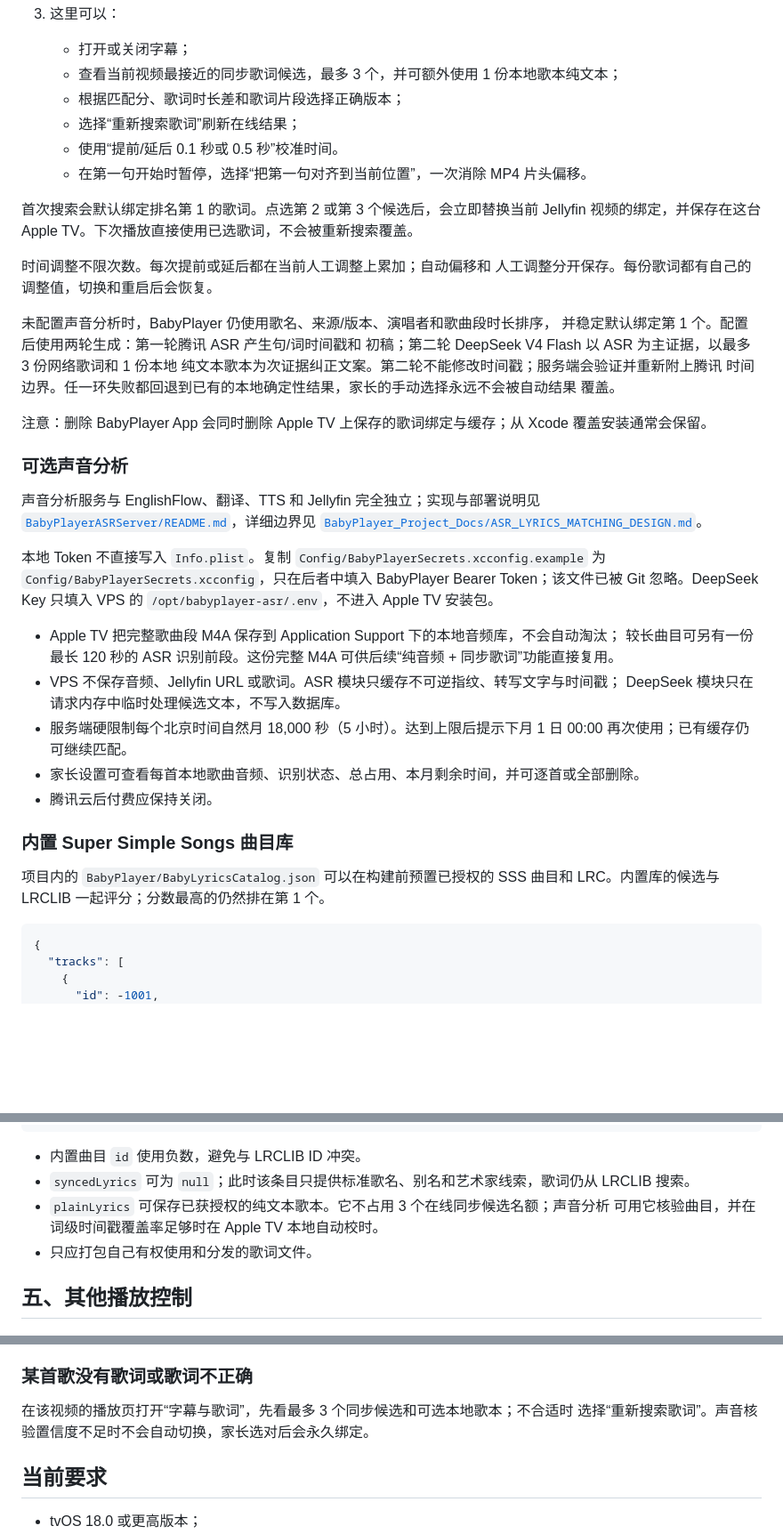
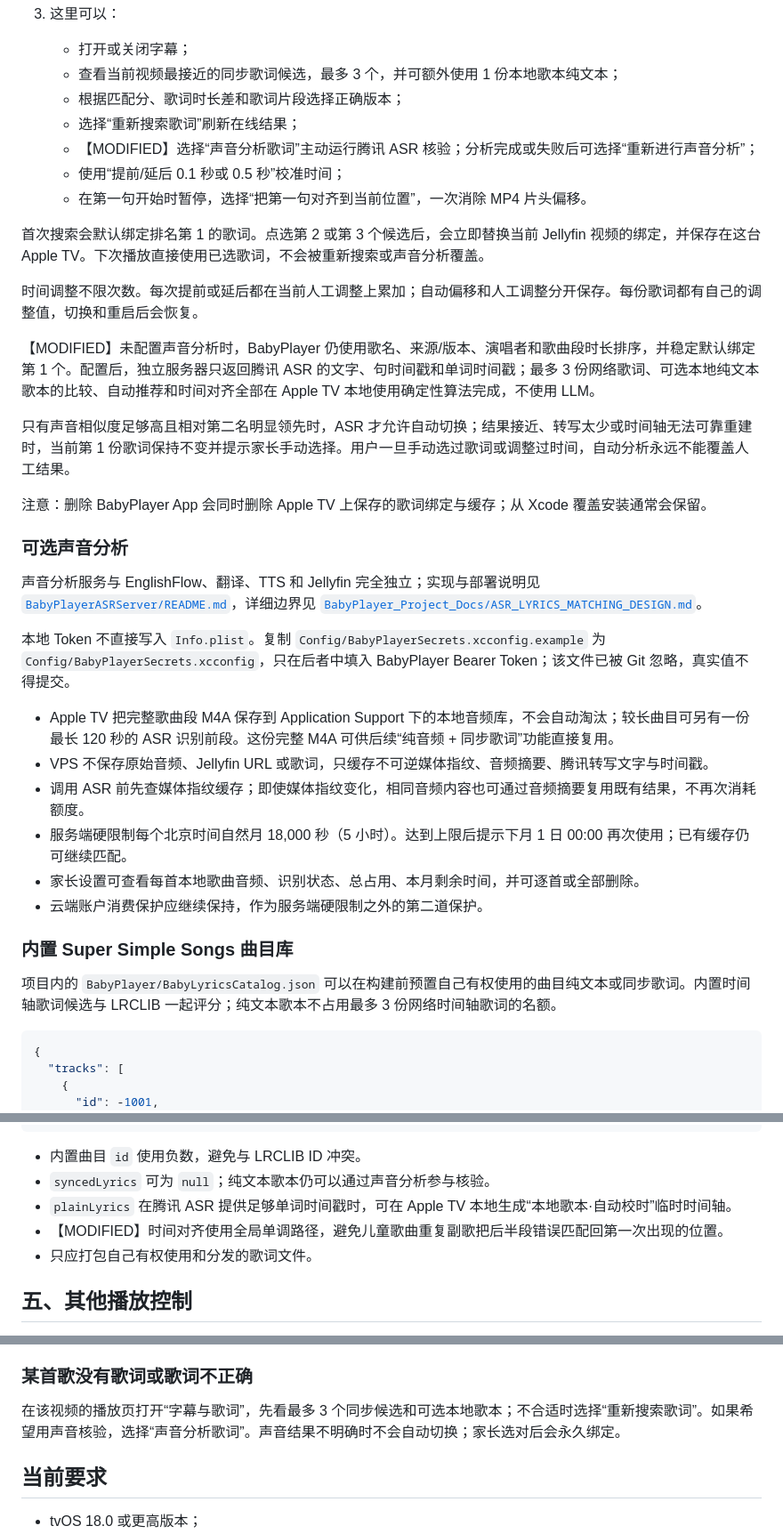
Before and after one commit to sunny314woo/babyplayer, a Markdown page: README.md, 3 parts joined by grey strips. Shown at 89% size. Rendered like a GitHub page; blank space fills up the shorter version.

Commit message:
docs: align player guide with deterministic ASR lyrics

````diff
--- a/README.md
+++ b/README.md
@@ -109,47 +109,36 @@ Xcode 会自动签名、编译、安装并启动 BabyPlayer。Apple 官方的实
    - 查看当前视频最接近的同步歌词候选，最多 3 个，并可额外使用 1 份本地歌本纯文本；
    - 根据匹配分、歌词时长差和歌词片段选择正确版本；
    - 选择“重新搜索歌词”刷新在线结果；
-   - 使用“提前/延后 0.1 秒或 0.5 秒”校准时间。
+   - 【MODIFIED】选择“声音分析歌词”主动运行腾讯 ASR 核验；分析完成或失败后可选择“重新进行声音分析”；
+   - 使用“提前/延后 0.1 秒或 0.5 秒”校准时间；
    - 在第一句开始时暂停，选择“把第一句对齐到当前位置”，一次消除 MP4 片头偏移。
 
-首次搜索会默认绑定排名第 1 的歌词。点选第 2 或第 3 个候选后，会立即替换当前 Jellyfin 视频的绑定，并保存在这台 Apple TV。下次播放直接使用已选歌词，不会被重新搜索覆盖。
+首次搜索会默认绑定排名第 1 的歌词。点选第 2 或第 3 个候选后，会立即替换当前 Jellyfin 视频的绑定，并保存在这台 Apple TV。下次播放直接使用已选歌词，不会被重新搜索或声音分析覆盖。
 
-时间调整不限次数。每次提前或延后都在当前人工调整上累加；自动偏移和
-人工调整分开保存。每份歌词都有自己的调整值，切换和重启后会恢复。
+时间调整不限次数。每次提前或延后都在当前人工调整上累加；自动偏移和人工调整分开保存。每份歌词都有自己的调整值，切换和重启后会恢复。
 
-未配置声音分析时，BabyPlayer 仍使用歌名、来源/版本、演唱者和歌曲段时长排序，
-并稳定默认绑定第 1 个。配置后使用两轮生成：第一轮腾讯 ASR 产生句/词时间戳和
-初稿；第二轮 DeepSeek V4 Flash 以 ASR 为主证据，以最多 3 份网络歌词和 1 份本地
-纯文本歌本为次证据纠正文案。第二轮不能修改时间戳；服务端会验证并重新附上腾讯
-时间边界。任一环失败都回退到已有的本地确定性结果，家长的手动选择永远不会被自动结果
-覆盖。
+【MODIFIED】未配置声音分析时，BabyPlayer 仍使用歌名、来源/版本、演唱者和歌曲段时长排序，并稳定默认绑定第 1 个。配置后，独立服务器只返回腾讯 ASR 的文字、句时间戳和单词时间戳；最多 3 份网络歌词、可选本地纯文本歌本的比较、自动推荐和时间对齐全部在 Apple TV 本地使用确定性算法完成，不使用 LLM。
+
+只有声音相似度足够高且相对第二名明显领先时，ASR 才允许自动切换；结果接近、转写太少或时间轴无法可靠重建时，当前第 1 份歌词保持不变并提示家长手动选择。用户一旦手动选过歌词或调整过时间，自动分析永远不能覆盖人工结果。
 
 注意：删除 BabyPlayer App 会同时删除 Apple TV 上保存的歌词绑定与缓存；从 Xcode 覆盖安装通常会保留。
 
 ### 可选声音分析
 
-声音分析服务与 EnglishFlow、翻译、TTS 和 Jellyfin 完全独立；实现与部署说明见
-[`BabyPlayerASRServer/README.md`](BabyPlayerASRServer/README.md)，详细边界见
-[`BabyPlayer_Project_Docs/ASR_LYRICS_MATCHING_DESIGN.md`](BabyPlayer_Project_Docs/ASR_LYRICS_MATCHING_DESIGN.md)。
+声音分析服务与 EnglishFlow、翻译、TTS 和 Jellyfin 完全独立；实现与部署说明见 [`BabyPlayerASRServer/README.md`](BabyPlayerASRServer/README.md)，详细边界见 [`BabyPlayer_Project_Docs/ASR_LYRICS_MATCHING_DESIGN.md`](BabyPlayer_Project_Docs/ASR_LYRICS_MATCHING_DESIGN.md)。
 
-本地 Token 不直接写入 `Info.plist`。复制
-`Config/BabyPlayerSecrets.xcconfig.example` 为 `Config/BabyPlayerSecrets.xcconfig`，只在后者中填入
-BabyPlayer Bearer Token；该文件已被 Git 忽略。DeepSeek Key 只填入 VPS 的
-`/opt/babyplayer-asr/.env`，不进入 Apple TV 安装包。
+本地 Token 不直接写入 `Info.plist`。复制 `Config/BabyPlayerSecrets.xcconfig.example` 为 `Config/BabyPlayerSecrets.xcconfig`，只在后者中填入 BabyPlayer Bearer Token；该文件已被 Git 忽略，真实值不得提交。
 
-- Apple TV 把完整歌曲段 M4A 保存到 Application Support 下的本地音频库，不会自动淘汰；
-  较长曲目可另有一份最长 120 秒的 ASR 识别前段。这份完整 M4A 可供后续“纯音频 +
-  同步歌词”功能直接复用。
-- VPS 不保存音频、Jellyfin URL 或歌词。ASR 模块只缓存不可逆指纹、转写文字与时间戳；
-  DeepSeek 模块只在请求内存中临时处理候选文本，不写入数据库。
-- 服务端硬限制每个北京时间自然月 18,000 秒（5 小时）。达到上限后提示下月 1 日
-  00:00 再次使用；已有缓存仍可继续匹配。
+- Apple TV 把完整歌曲段 M4A 保存到 Application Support 下的本地音频库，不会自动淘汰；较长曲目可另有一份最长 120 秒的 ASR 识别前段。这份完整 M4A 可供后续“纯音频 + 同步歌词”功能直接复用。
+- VPS 不保存原始音频、Jellyfin URL 或歌词，只缓存不可逆媒体指纹、音频摘要、腾讯转写文字与时间戳。
+- 调用 ASR 前先查媒体指纹缓存；即使媒体指纹变化，相同音频内容也可通过音频摘要复用既有结果，不再次消耗额度。
+- 服务端硬限制每个北京时间自然月 18,000 秒（5 小时）。达到上限后提示下月 1 日 00:00 再次使用；已有缓存仍可继续匹配。
 - 家长设置可查看每首本地歌曲音频、识别状态、总占用、本月剩余时间，并可逐首或全部删除。
-- 腾讯云后付费应保持关闭。
+- 云端账户消费保护应继续保持，作为服务端硬限制之外的第二道保护。
 
 ### 内置 Super Simple Songs 曲目库
 
-项目内的 `BabyPlayer/BabyLyricsCatalog.json` 可以在构建前预置已授权的 SSS 曲目和 LRC。内置库的候选与 LRCLIB 一起评分；分数最高的仍然排在第 1 个。
+项目内的 `BabyPlayer/BabyLyricsCatalog.json` 可以在构建前预置自己有权使用的曲目纯文本或同步歌词。内置时间轴歌词候选与 LRCLIB 一起评分；纯文本歌本不占用最多 3 份网络时间轴歌词的名额。
 
 ```json
 {
@@ -171,9 +160,9 @@ BabyPlayer Bearer Token；该文件已被 Git 忽略。DeepSeek Key 只填入 VP
 ```
 
 - 内置曲目 `id` 使用负数，避免与 LRCLIB ID 冲突。
-- `syncedLyrics` 可为 `null`；此时该条目只提供标准歌名、别名和艺术家线索，歌词仍从 LRCLIB 搜索。
-- `plainLyrics` 可保存已获授权的纯文本歌本。它不占用 3 个在线同步候选名额；声音分析
-  可用它核验曲目，并在词级时间戳覆盖率足够时在 Apple TV 本地自动校时。
+- `syncedLyrics` 可为 `null`；纯文本歌本仍可以通过声音分析参与核验。
+- `plainLyrics` 在腾讯 ASR 提供足够单词时间戳时，可在 Apple TV 本地生成“本地歌本·自动校时”临时时间轴。
+- 【MODIFIED】时间对齐使用全局单调路径，避免儿童歌曲重复副歌把后半段错误匹配回第一次出现的位置。
 - 只应打包自己有权使用和分发的歌词文件。
 
 ## 五、其他播放控制
@@ -204,8 +193,7 @@ BabyPlayer Bearer Token；该文件已被 Git 忽略。DeepSeek Key 只填入 VP
 
 ### 某首歌没有歌词或歌词不正确
 
-在该视频的播放页打开“字幕与歌词”，先看最多 3 个同步候选和可选本地歌本；不合适时
-选择“重新搜索歌词”。声音核验置信度不足时不会自动切换，家长选对后会永久绑定。
+在该视频的播放页打开“字幕与歌词”，先看最多 3 个同步候选和可选本地歌本；不合适时选择“重新搜索歌词”。如果希望用声音核验，选择“声音分析歌词”。声音结果不明确时不会自动切换；家长选对后会永久绑定。
 
 ## 当前要求
 
````
